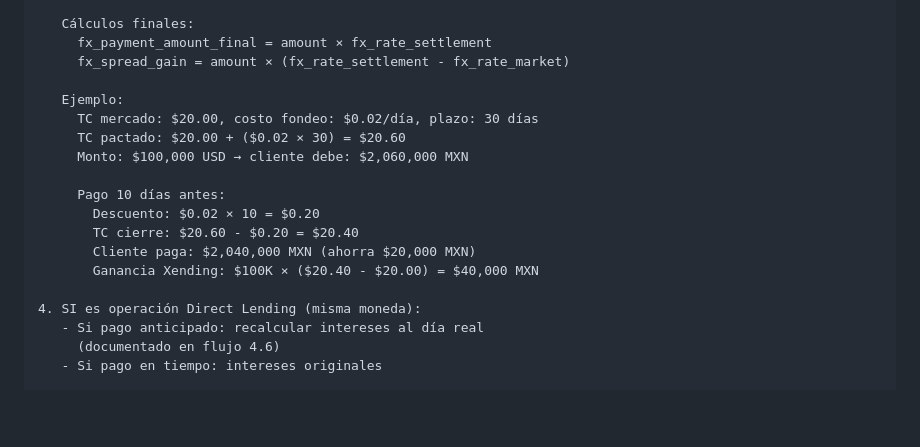
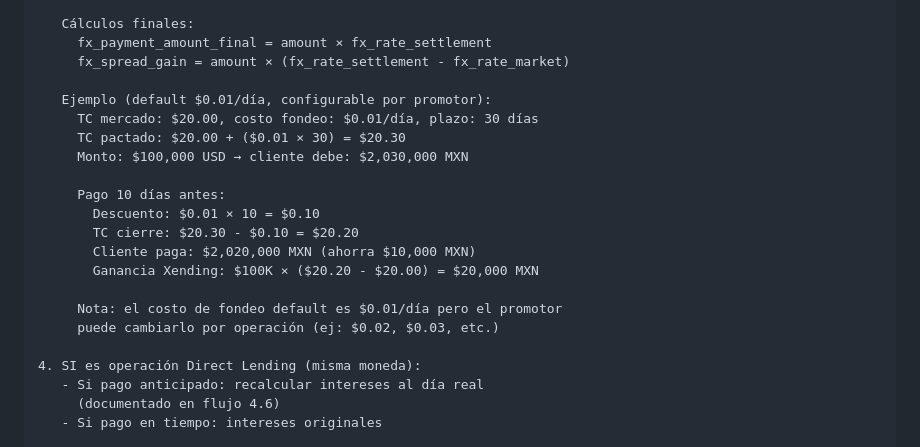
Before and after one commit to pietrosky/xending, a Markdown page: docs/modules/M12_PORTFOLIO_MANAGER_V2.md, the part around the change. GitHub-like rendering; blank space fills up the shorter version.

Commit message:
docs: corregir default costo fondeo FX a .01/dia con ejemplo actualizado

```diff
--- a/docs/modules/M12_PORTFOLIO_MANAGER_V2.md
+++ b/docs/modules/M12_PORTFOLIO_MANAGER_V2.md
@@ -618,16 +618,19 @@ Ejemplo cliente sin estudio:
      fx_payment_amount_final = amount × fx_rate_settlement
      fx_spread_gain = amount × (fx_rate_settlement - fx_rate_market)
 
-   Ejemplo:
-     TC mercado: $20.00, costo fondeo: $0.02/día, plazo: 30 días
-     TC pactado: $20.00 + ($0.02 × 30) = $20.60
-     Monto: $100,000 USD → cliente debe: $2,060,000 MXN
+   Ejemplo (default $0.01/día, configurable por promotor):
+     TC mercado: $20.00, costo fondeo: $0.01/día, plazo: 30 días
+     TC pactado: $20.00 + ($0.01 × 30) = $20.30
+     Monto: $100,000 USD → cliente debe: $2,030,000 MXN
 
      Pago 10 días antes:
-       Descuento: $0.02 × 10 = $0.20
-       TC cierre: $20.60 - $0.20 = $20.40
-       Cliente paga: $2,040,000 MXN (ahorra $20,000 MXN)
-       Ganancia Xending: $100K × ($20.40 - $20.00) = $40,000 MXN
+       Descuento: $0.01 × 10 = $0.10
+       TC cierre: $20.30 - $0.10 = $20.20
+       Cliente paga: $2,020,000 MXN (ahorra $10,000 MXN)
+       Ganancia Xending: $100K × ($20.20 - $20.00) = $20,000 MXN
+
+     Nota: el costo de fondeo default es $0.01/día pero el promotor
+     puede cambiarlo por operación (ej: $0.02, $0.03, etc.)
 
 4. SI es operación Direct Lending (misma moneda):
    - Si pago anticipado: recalcular intereses al día real
```
